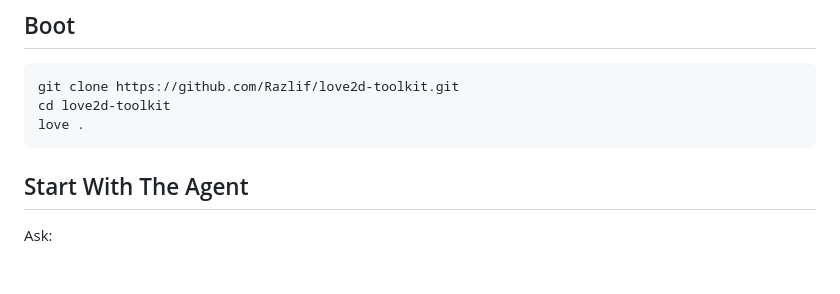
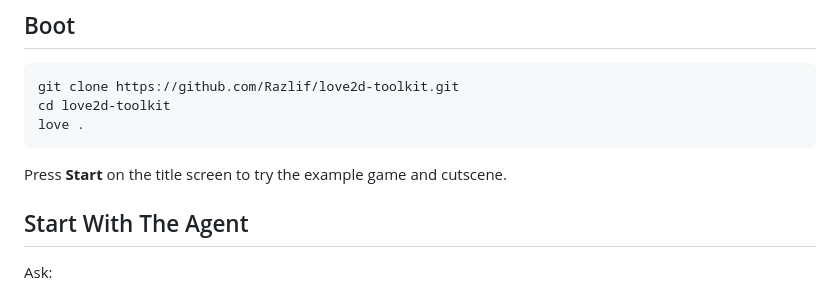
Before and after one commit to Razlif/love2d-toolkit, a Markdown page: README.md, the part around the change. GitHub-like rendering; blank space fills up the shorter version.

Commit message:
readme patch

````diff
--- a/README.md
+++ b/README.md
@@ -26,6 +26,8 @@ git clone https://github.com/Razlif/love2d-toolkit.git
 cd love2d-toolkit
 love .
 ```
+
+Press **Start** on the title screen to try the example game and cutscene.
 
 ## Start With The Agent
 
````
